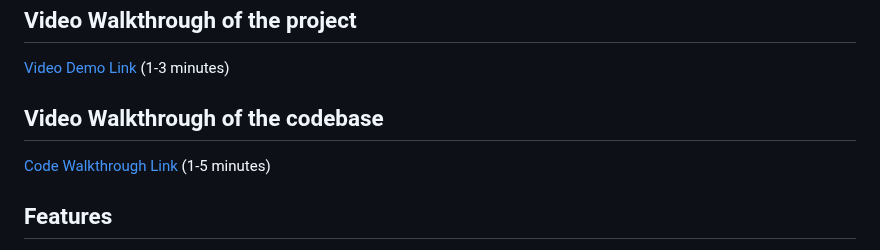
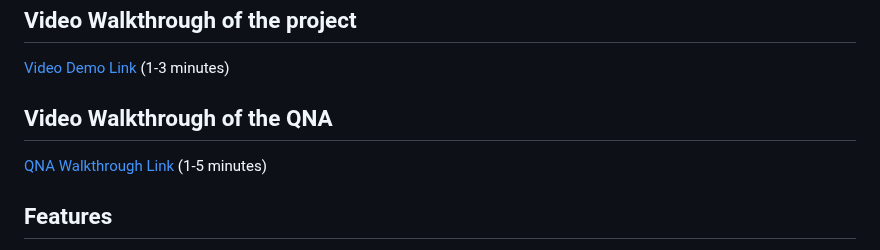
Before and after one commit to Adarsh287/Circle-Space, a Markdown page: README.md, the part around the change. Rendered like a GitHub page.

Commit message:
Update README.md
update QNA video

```diff
--- a/README.md
+++ b/README.md
@@ -28,8 +28,8 @@ community-platform/
 ## Video Walkthrough of the project
 [Video Demo Link](https://youtu.be/xzKS6aDJMJE) (1-3 minutes)
 
-## Video Walkthrough of the codebase
-[Code Walkthrough Link](https://youtu.be/xzKS6aDJMJE) (1-5 minutes)
+## Video Walkthrough of the QNA
+[QNA Walkthrough Link](https://youtu.be/RE4dCV8QKCc) (1-5 minutes)
 
 ## Features
 - User authentication (registration and login)
```
